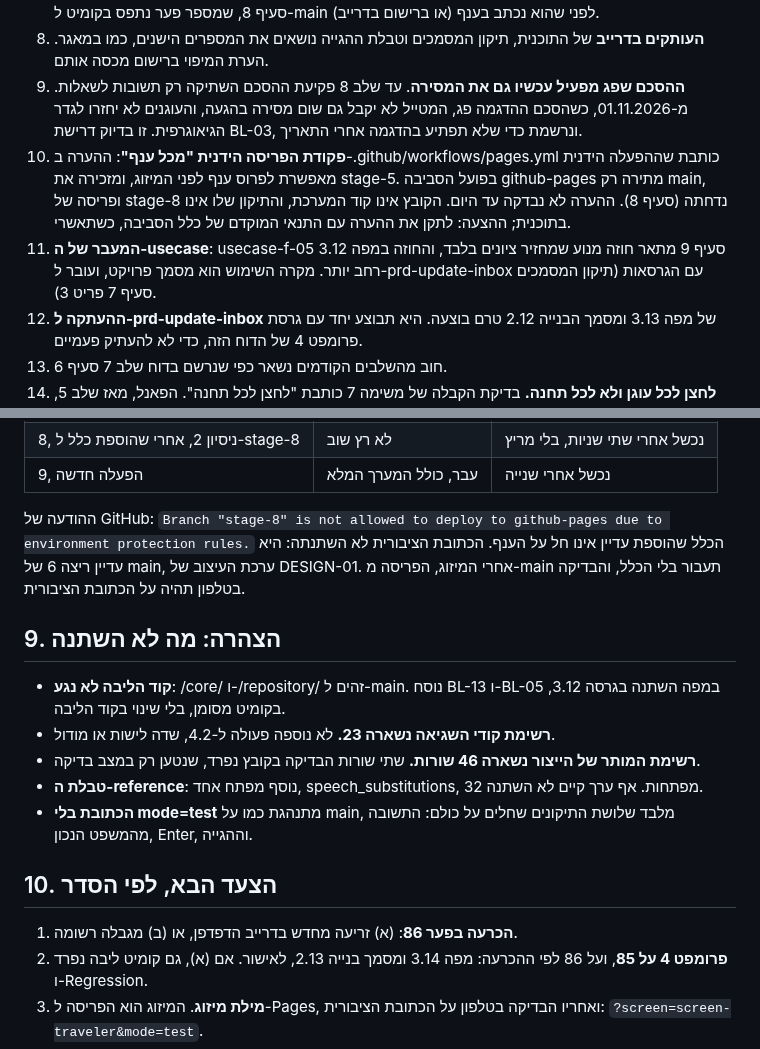
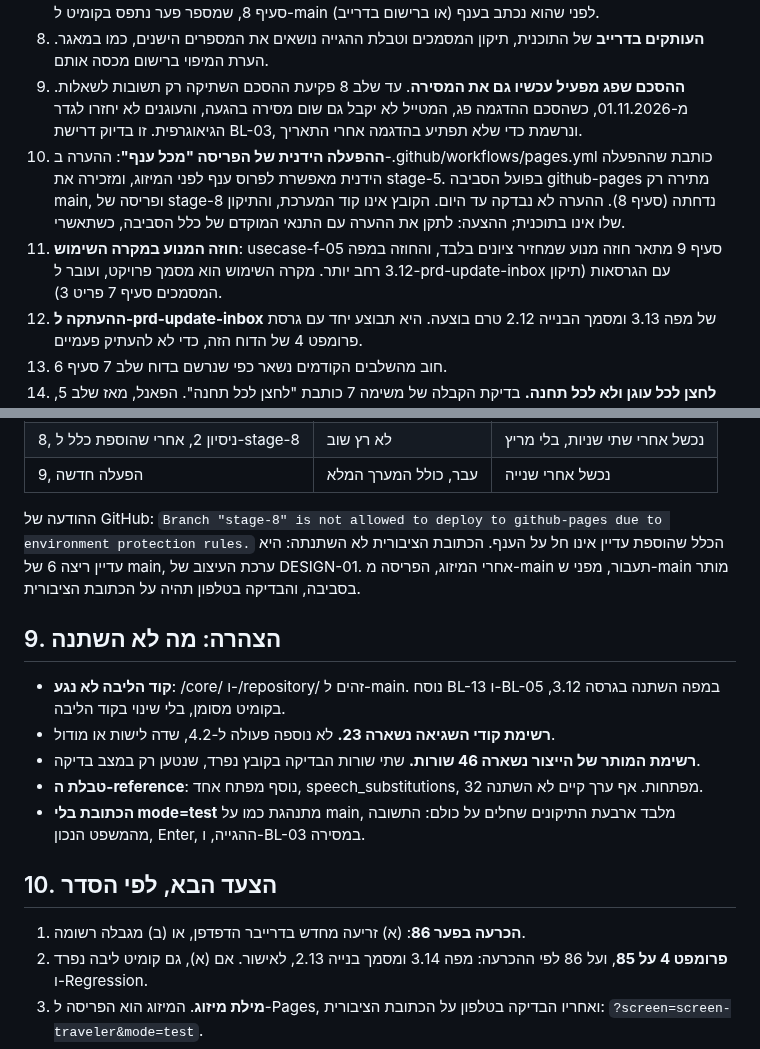
Before and after one commit to yb2517/mora-derech-2, a Markdown page: docs/doc-stage-08-report.md, 2 parts joined by grey strips. Drawn GitHub-style.

Commit message:
Stage 8, task 11: wording fixes in the stage report
Co-Authored-By: Claude Opus 5.5 <noreply@anthropic.com>
Claude-Session: https://claude.ai/code/session_01DAfhgerCsJR7H8vm6ATv3c

```diff
--- a/docs/doc-stage-08-report.md
+++ b/docs/doc-stage-08-report.md
@@ -112,8 +112,8 @@
 7. **התנגשות מספרי הפערים**: שני קווים שרצו במקביל, stage-8 ו-DESIGN-01 v1, פתחו מספרים זהים לתוכן שונה, כל אחד מול "המספר הבא" בענף שלו. ההליך ברישום סעיף 8 אינו אומר היכן שמור המונה כשיש יותר מענף פתוח אחד. זה אינו פער במפה או במסמך הבנייה, ולכן אינו נפתח כאן. ההצעה, להכרעתך: שורה ברישום סעיף 8, שמספר פער נתפס בקומיט ל-main (או ברישום בדרייב) לפני שהוא נכתב בענף.
 8. **העותקים בדרייב** של התוכנית, תיקון המסמכים וטבלת ההגייה נושאים את המספרים הישנים, כמו במאגר. הערת המיפוי ברישום מכסה אותם.
 9. **ההסכם שפג מפעיל עכשיו גם את המסירה**. עד שלב 8 פקיעת ההסכם השתיקה רק תשובות לשאלות. מ-01.11.2026, כשהסכם ההדגמה פג, המטייל לא יקבל גם שום מסירה בהגעה, והעוגנים לא יחזרו לגדר הגיאוגרפית. זו בדיוק דרישת BL-03, ונרשמת כדי שלא תפתיע בהדגמה אחרי התאריך.
-10. **פקודת הפריסה הידנית "מכל ענף"**: ההערה ב-.github/workflows/pages.yml כותבת שההפעלה הידנית מאפשרת לפרוס ענף לפני המיזוג, ומזכירה את stage-5. בפועל הסביבה github-pages מתירה רק main, ופריסה של stage-8 נדחתה (סעיף 8). ההערה לא נבדקה עד היום. הקובץ אינו קוד המערכת, והתיקון שלו אינו בתוכנית; ההצעה: לתקן את ההערה עם התנאי המוקדם של כלל הסביבה, כשתאשרי.
-11. **המעבר של ה-usecase**: usecase-f-05 סעיף 9 מתאר חוזה מנוע שמחזיר ציונים בלבד, והחוזה במפה 3.12 רחב יותר. מקרה השימוש הוא מסמך פרויקט, ועובר ל-prd-update-inbox עם הגרסאות (תיקון המסמכים סעיף 7 פריט 3).
+10. **ההפעלה הידנית של הפריסה "מכל ענף"**: ההערה ב-.github/workflows/pages.yml כותבת שההפעלה הידנית מאפשרת לפרוס ענף לפני המיזוג, ומזכירה את stage-5. בפועל הסביבה github-pages מתירה רק main, ופריסה של stage-8 נדחתה (סעיף 8). ההערה לא נבדקה עד היום. הקובץ אינו קוד המערכת, והתיקון שלו אינו בתוכנית; ההצעה: לתקן את ההערה עם התנאי המוקדם של כלל הסביבה, כשתאשרי.
+11. **חוזה המנוע במקרה השימוש**: usecase-f-05 סעיף 9 מתאר חוזה מנוע שמחזיר ציונים בלבד, והחוזה במפה 3.12 רחב יותר. מקרה השימוש הוא מסמך פרויקט, ועובר ל-prd-update-inbox עם הגרסאות (תיקון המסמכים סעיף 7 פריט 3).
 12. **ההעתקה ל-prd-update-inbox** של מפה 3.13 ומסמך הבנייה 2.12 טרם בוצעה. היא תבוצע יחד עם גרסת פרומפט 4 של הדוח הזה, כדי לא להעתיק פעמיים.
 13. חוב מהשלבים הקודמים נשאר כפי שנרשם בדוח שלב 7 סעיף 6.
 14. **לחצן לכל עוגן ולא לכל תחנה.** בדיקת הקבלה של משימה 7 כותבת "לחצן לכל תחנה". הפאנל, מאז שלב 5, בונה לחצן לכל עוגן במסלול בסדר התחנות, עם שם הפריט: 19 לחצנים על 14 תחנות, וכל תחנה מכוסה. זה ההבדל היחיד מלשון הבדיקה, והוא לא שונה בשלב הזה.
@@ -136,7 +136,7 @@
 | 8, ניסיון 2, אחרי שהוספת כלל ל-stage-8 | לא רץ שוב | נכשל אחרי שתי שניות, בלי מריץ |
 | 9, הפעלה חדשה | עבר, כולל המערך המלא | נכשל אחרי שנייה |
 
-ההודעה של GitHub: `Branch "stage-8" is not allowed to deploy to github-pages due to environment protection rules.` הכלל שהוספת עדיין אינו חל על הענף. הכתובת הציבורית לא השתנתה: היא עדיין ריצה 6 של main, ערכת העיצוב של DESIGN-01. אחרי המיזוג, הפריסה מ-main תעבור בלי הכלל, והבדיקה בטלפון תהיה על הכתובת הציבורית.
+ההודעה של GitHub: `Branch "stage-8" is not allowed to deploy to github-pages due to environment protection rules.` הכלל שהוספת עדיין אינו חל על הענף. הכתובת הציבורית לא השתנתה: היא עדיין ריצה 6 של main, ערכת העיצוב של DESIGN-01. אחרי המיזוג, הפריסה מ-main תעבור, מפני ש-main מותר בסביבה, והבדיקה בטלפון תהיה על הכתובת הציבורית.
 
 ## 9. הצהרה: מה לא השתנה
 
@@ -144,11 +144,11 @@
 - **רשימת קודי השגיאה נשארה 23.** לא נוספה פעולה ל-4.2, שדה לישות או מודול.
 - **רשימת המותר של הייצור נשארה 46 שורות.** שתי שורות הבדיקה בקובץ נפרד, שנטען רק במצב בדיקה.
 - **טבלת ה-reference**: נוסף מפתח אחד, speech_substitutions, 32 מפתחות. אף ערך קיים לא השתנה.
-- **הכתובת בלי mode=test** מתנהגת כמו על main, מלבד שלושת התיקונים שחלים על כולם: התשובה מהמשפט הנכון, Enter, וההגייה.
+- **הכתובת בלי mode=test** מתנהגת כמו על main, מלבד ארבעת התיקונים שחלים על כולם: התשובה מהמשפט הנכון, Enter, ההגייה, ו-BL-03 במסירה.
 
 ## 10. הצעד הבא, לפי הסדר
 
-1. **הכרעה בפער 86**: (א) זריעה מחדש בדרייב הדפדפן, או (ב) מגבלה רשומה.
+1. **הכרעה בפער 86**: (א) זריעה מחדש בדרייבר הדפדפן, או (ב) מגבלה רשומה.
 2. **פרומפט 4 על 85**, ועל 86 לפי ההכרעה: מפה 3.14 ומסמך בנייה 2.13, לאישור. אם (א), גם קומיט ליבה נפרד ו-Regression.
 3. **מילת מיזוג**. המיזוג הוא הפריסה ל-Pages, ואחריו הבדיקה בטלפון על הכתובת הציבורית: `?screen=screen-traveler&mode=test`.
 4. אם תרצי לבדוק בטלפון לפני המיזוג: בדקי בהגדרות הסביבה github-pages שהכלל הוא מסוג Branch (ולא Tag), בשם stage-8 בדיוק, ושהבחירה היא "Selected branches and tags". אז אפעיל את הפריסה שוב.
```
